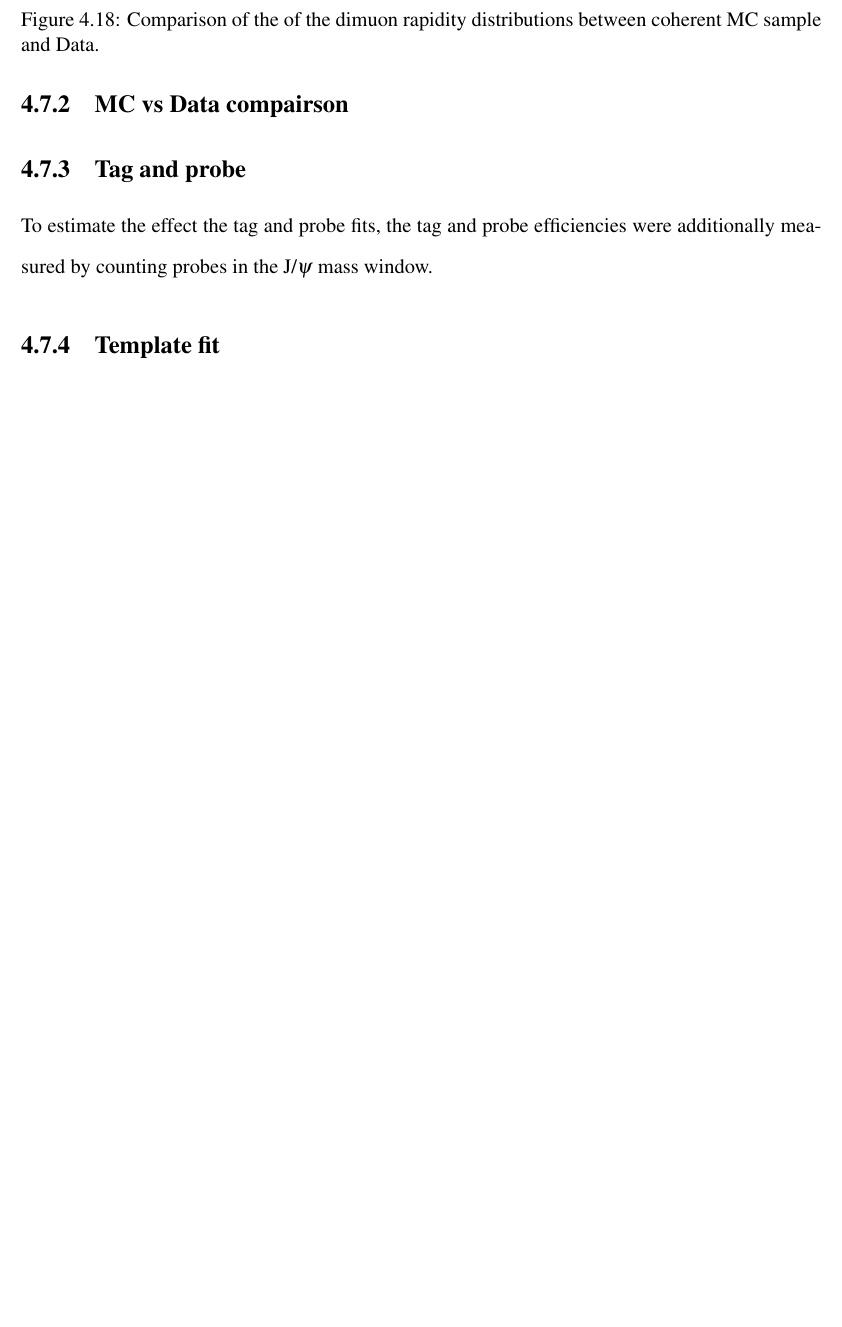
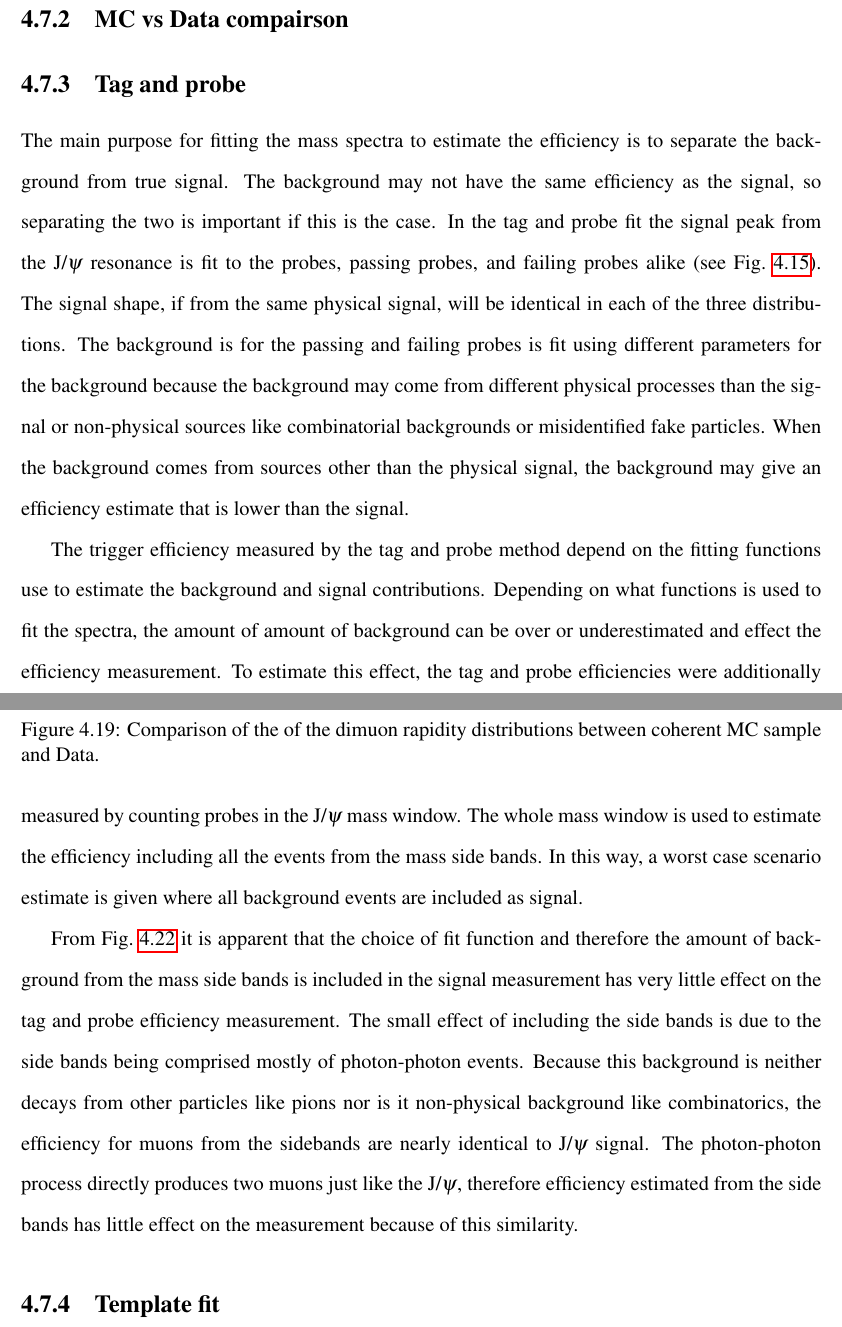
Before and after one commit to rpatkennyiii/UPCJPsiDis, a LaTeX thesis (kennyThesis/thesis-ku.tex, which reads kennyThesis/AnalysisChapter/upcAnalysisChp.tex): part of page 73 of 104 before the commit and two parts of pages 73 and 74 of 105 after it, the two joined at a grey line, cut so that both start at the same text, the shorter picture padded with empty space. Compiled offline with pdfLaTeX.

Commit message:
add explaination of the tNp fit v. count systematic estimate.

```diff
--- a/kennyThesis/AnalysisChapter/upcAnalysisChp.tex
+++ b/kennyThesis/AnalysisChapter/upcAnalysisChp.tex
@@ -1049,9 +1061,36 @@
       \end{figure}
 
     \subsection{Tag and probe}
-      To estimate the effect the tag and probe fits, the tag and probe
-        efficiencies were additionally measured by counting probes in the
-        J/$\psi$ mass window.
+      The main purpose for fitting the mass spectra to estimate the efficiency
+        is to separate the background from true signal.
+      The background may not have the same efficiency as the signal, so
+        separating the two is important if this is the case.
+      In the tag and probe fit the signal peak from the J/$\psi$ resonance
+        is fit to the probes, passing probes, and failing probes alike (see
+        Fig.~\ref{fig:tnpFitPlot}).
+      The signal shape, if from the same physical signal, will be
+        identical in each of the three distributions.
+      The background is for the passing and failing probes is fit using
+        different parameters for the background because the background
+        may come from different physical processes than the signal or
+        non-physical sources like combinatorial backgrounds or misidentified
+        fake particles.
+      When the background comes from sources other than the physical signal,
+        the background may give an efficiency estimate that is lower than
+        the signal.
+
+      The trigger efficiency measured by the tag and probe method depend on
+        the fitting functions use to estimate the background and signal
+        contributions.
+      Depending on what functions is used to fit the spectra, the amount of
+        amount of background can be over or underestimated and effect the
+        efficiency measurement.
+      To estimate this effect, the tag and probe efficiencies were additionally
+        measured by counting probes in the J/$\psi$ mass window.
+      The whole mass window is used to estimate the efficiency including all
+        the events from the mass side bands.
+      In this way, a worst case scenario estimate is given where all background
+        events are included as signal.
       \begin{figure}[!Hhbt]
         \centering
         $ \begin{array}{cc}
@@ -1062,6 +1101,20 @@
           compared to fitting (right)}
         \label{fig:tnpCntVFit}
       \end{figure}
+
+      From Fig.~\ref{fig:tnpCntVFit} it is apparent that the choice of fit
+        function and therefore the amount of background from the mass side
+        bands is included in the signal measurement has very little effect on
+        the tag and probe efficiency measurement.
+      The small effect of including the side bands is due to the side bands
+        being comprised mostly of photon-photon events.
+      Because this background is neither decays from other particles like pions
+        nor is it non-physical background like combinatorics, the efficiency
+        for muons from the sidebands are nearly identical to J/$\psi$ signal.
+      The photon-photon process directly produces two muons just like the
+        J/$\psi$, therefore efficiency estimated from the side bands has
+        little effect on the measurement because of this similarity.
+
     \subsection{Template fit}
       \begin{figure}[!Hhtb]
         \centering
```
Also changed, not shown: kennyThesis/AnalysisChapter/figures/genPtDis.pdf (added), kennyThesis/AnalysisChapter/figures/genRapDis.pdf (added), kennyThesis/thesis-ku.pdf, kennyThesis/AnalysisChapter/upcAnalysisChp.tex (18 more changed lines), 10 other files.
